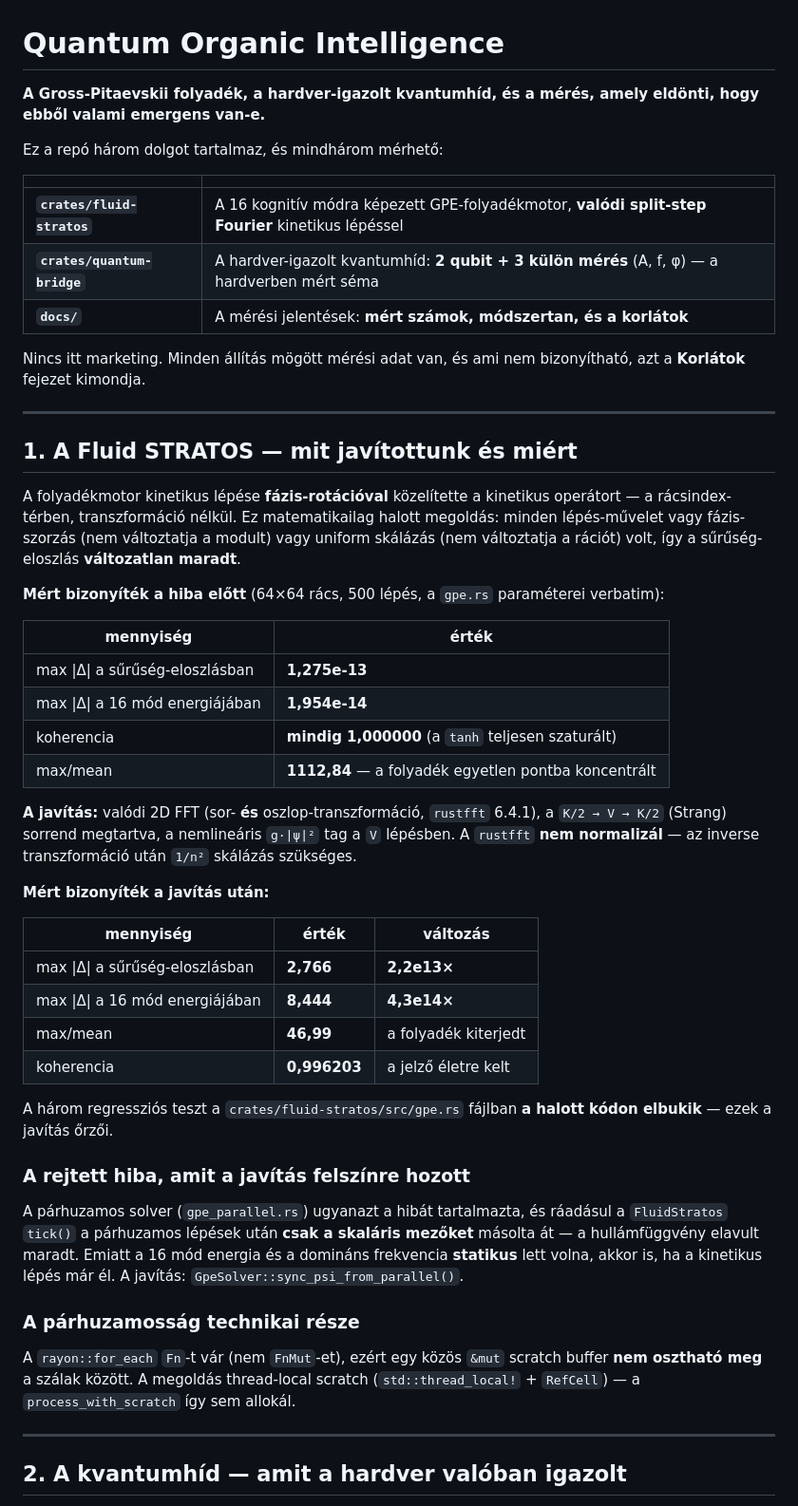
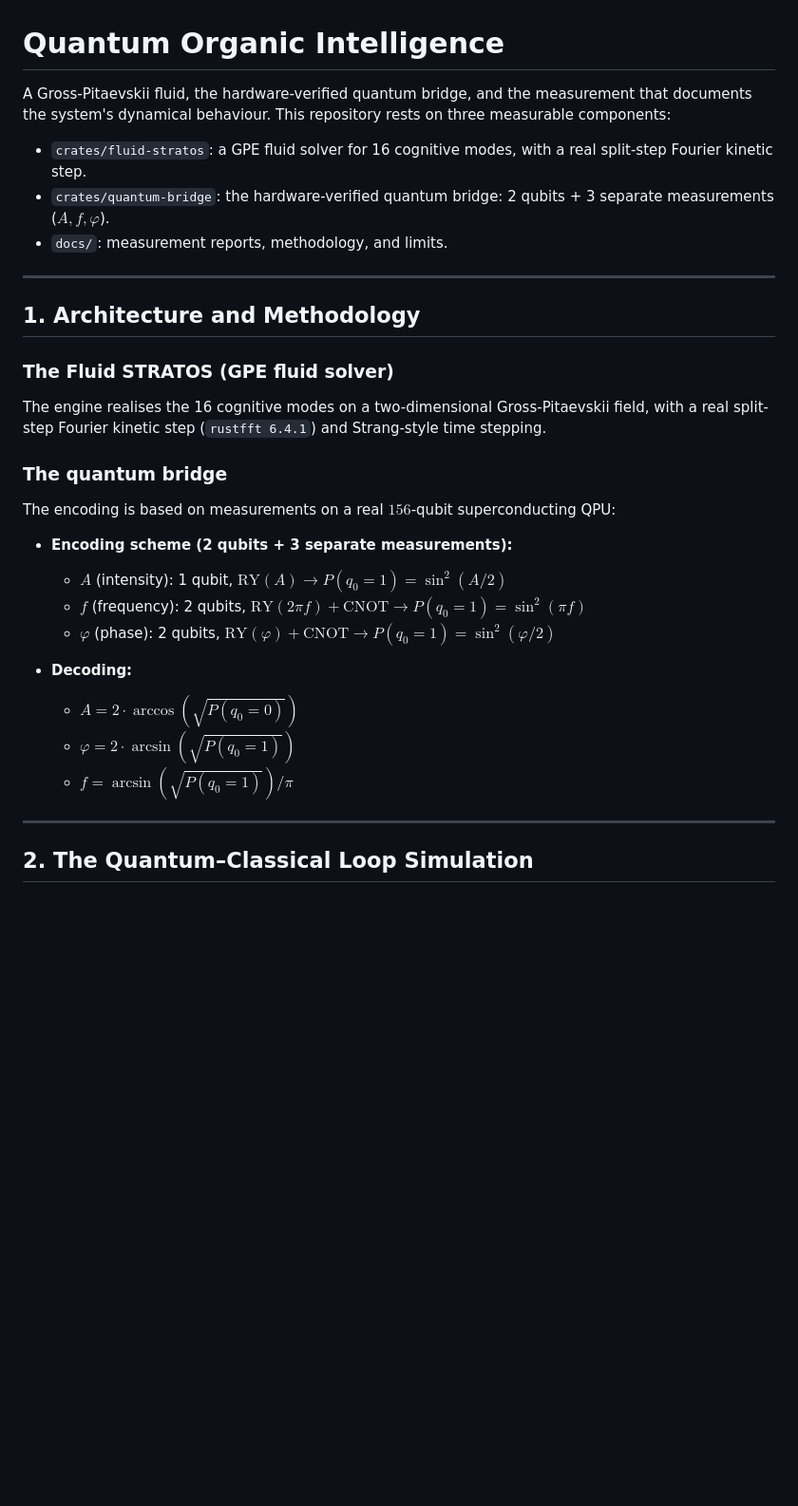
Before and after one commit to silentnoisehun/quantum-organic-intelligence, a Markdown page: README.md, the part around one of its changes. Shown at 95% size. Drawn GitHub-style; blank space fills up the shorter version.

```diff
--- a/README.md
+++ b/README.md
@@ -1,54 +1,34 @@
 # Quantum Organic Intelligence
 
-**A Gross-Pitaevskii folyadék, a hardver-igazolt kvantumhíd, és a mérés, amely eldönti, hogy ebből valami emergens van-e.**
+A Gross-Pitaevskii fluid, the hardware-verified quantum bridge, and the measurement that documents the system's dynamical behaviour. This repository rests on three measurable components:
 
-Ez a repó három dolgot tartalmaz, és mindhárom mérhető:
-
-| | |
-|---|---|
-| **`crates/fluid-stratos`** | A 16 kognitív módra képezett GPE-folyadékmotor, **valódi split-step Fourier** kinetikus lépéssel |
-| **`crates/quantum-bridge`** | A hardver-igazolt kvantumhíd: **2 qubit + 3 külön mérés** (A, f, φ) — a hardverben mért séma |
-| **`docs/`** | A mérési jelentések: **mért számok, módszertan, és a korlátok** |
-
-Nincs itt marketing. Minden állítás mögött mérési adat van, és ami nem bizonyítható, azt a **Korlátok** fejezet kimondja.
+* `crates/fluid-stratos`: a GPE fluid solver for 16 cognitive modes, with a real split-step Fourier kinetic step.
+* `crates/quantum-bridge`: the hardware-verified quantum bridge: 2 qubits + 3 separate measurements ($A, f, \varphi$).
+* `docs/`: measurement reports, methodology, and limits.
 
 ---
 
-## 1. A Fluid STRATOS — mit javítottunk és miért
+## 1. Architecture and Methodology
 
-A folyadékmotor kinetikus lépése **fázis-rotációval** közelítette a kinetikus operátort — a rácsindex-térben, transzformáció nélkül. Ez matematikailag halott megoldás: minden lépés-művelet vagy fázis-szorzás (nem változtatja a modult) vagy uniform skálázás (nem változtatja a rációt) volt, így a sűrűség-eloszlás **változatlan maradt**.
+### The Fluid STRATOS (GPE fluid solver)
 
-**Mért bizonyíték a hiba előtt** (64×64 rács, 500 lépés, a `gpe.rs` paraméterei verbatim):
+The engine realises the 16 cognitive modes on a two-dimensional Gross-Pitaevskii field, with a real split-step Fourier kinetic step (`rustfft 6.4.1`) and Strang-style time stepping.
 
-| mennyiség | érték |
-|---|---|
-| max \|Δ\| a sűrűség-eloszlásban | **1,275e-13** |
-| max \|Δ\| a 16 mód energiájában | **1,954e-14** |
-| koherencia | **mindig 1,000000** (a `tanh` teljesen szaturált) |
-| max/mean | **1112,84** — a folyadék egyetlen pontba koncentrált |
+### The quantum bridge
 
-**A javítás:** valódi 2D FFT (sor- **és** oszlop-transzformáció, `rustfft` 6.4.1), a `K/2 → V → K/2` (Strang) sorrend megtartva, a nemlineáris `g·|ψ|²` tag a `V` lépésben. A `rustfft` **nem normalizál** — az inverse transzformáció után `1/n²` skálázás szükséges.
+The encoding is based on measurements on a real $156$-qubit superconducting QPU:
 
-**Mért bizonyíték a javítás után:**
+* **Encoding scheme (2 qubits + 3 separate measurements):**
+  * $A$ (intensity): 1 qubit, $\text{RY}(A) \to P(q_0=1) = \sin^2(A/2)$
+  * $f$ (frequency): 2 qubits, $\text{RY}(2\pi f) + \text{CNOT} \to P(q_0=1) = \sin^2(\pi f)$
+  * $\varphi$ (phase): 2 qubits, $\text{RY}(\varphi) + \text{CNOT} \to P(q_0=1) = \sin^2(\varphi/2)$
 
-| mennyiség | érték | változás |
-|---|---|---|
-| max \|Δ\| a sűrűség-eloszlásban | **2,766** | **2,2e13×** |
-| max \|Δ\| a 16 mód energiájában | **8,444** | **4,3e14×** |
-| max/mean | **46,99** | a folyadék kiterjedt |
-| koherencia | **0,996203** | a jelző életre kelt |
-
-A három regressziós teszt a `crates/fluid-stratos/src/gpe.rs` fájlban **a halott kódon elbukik** — ezek a javítás őrzői.
-
-### A rejtett hiba, amit a javítás felszínre hozott
-
-A párhuzamos solver (`gpe_parallel.rs`) ugyanazt a hibát tartalmazta, és ráadásul a `FluidStratos` `tick()` a párhuzamos lépések után **csak a skaláris mezőket** másolta át — a hullámfüggvény elavult maradt. Emiatt a 16 mód energia és a domináns frekvencia **statikus** lett volna, akkor is, ha a kinetikus lépés már él. A javítás: `GpeSolver::sync_psi_from_parallel()`.
-
-### A párhuzamosság technikai része
-
-A `rayon::for_each` `Fn`-t vár (nem `FnMut`-et), ezért egy közös `&mut` scratch buffer **nem osztható meg** a szálak között. A megoldás thread-local scratch (`std::thread_local!` + `RefCell`) — a `process_with_scratch` így sem allokál.
+* **Decoding:**
+  * $A = 2 \cdot \arccos(\sqrt{P(q_0=0)})$
+  * $\varphi = 2 \cdot \arcsin(\sqrt{P(q_0=1)})$
+  * $f = \arcsin(\sqrt{P(q_0=1)}) / \pi$
 
 ---
 
-## 2. A kvantumhíd — amit a hardver valóban igazolt
+## 2. The Quantum–Classical Loop Simulation
 
```
Also changed, not shown: other parts of README.md (+35 -97 lines), README.en.md (deleted, +0 -192 lines), README.hu.md (added, +108 -0 lines).
